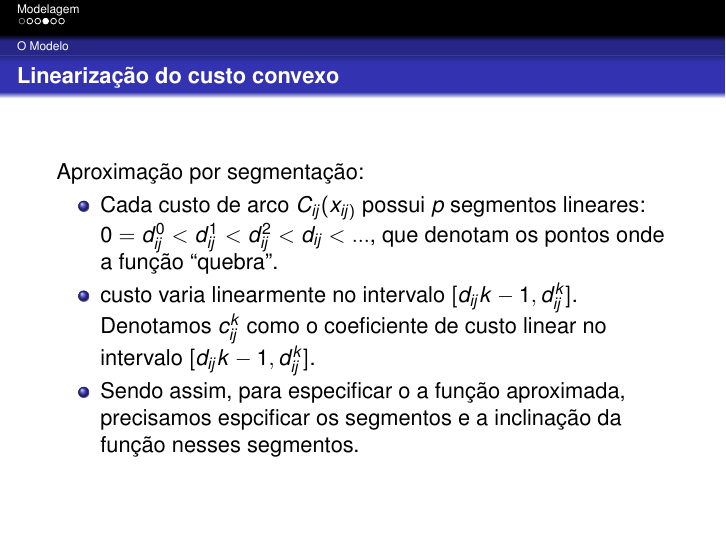
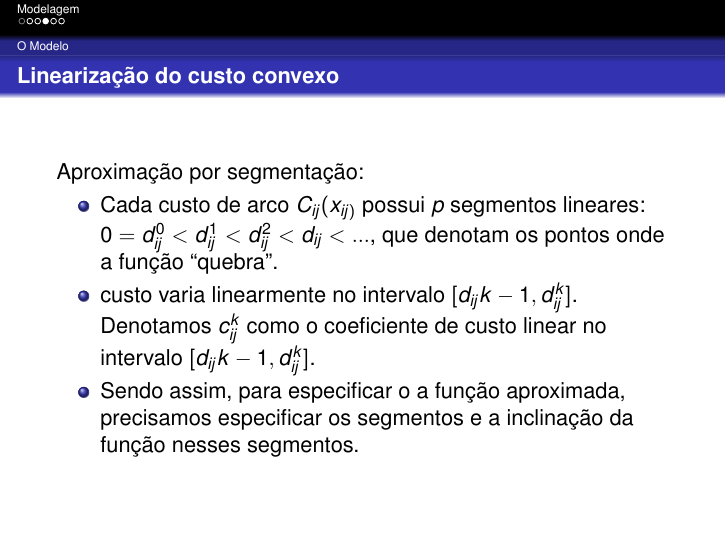
Before and after one commit to mfer/electrical-networks, LaTeX slides (doc/tp2.tex): page 6 of 8. Compiled offline with pdfLaTeX; the source files are stored in an older character set and shown here as Unicode.

Commit message:
Correção de pequenos erros.

```diff
--- a/doc/tp2.tex
+++ b/doc/tp2.tex
@@ -163,7 +163,7 @@
         linear no intervalo $[d_{ij}{k-1}, d_{ij}^k]$.
       \item
         Sendo assim, para especificar o a função aproximada,
-        precisamos espcificar os segmentos e a inclinação da função
+        precisamos especificar os segmentos e a inclinação da função
         nesses segmentos.
 
     \end{itemize}
```
Also changed, not shown: doc/tp2.pdf.
